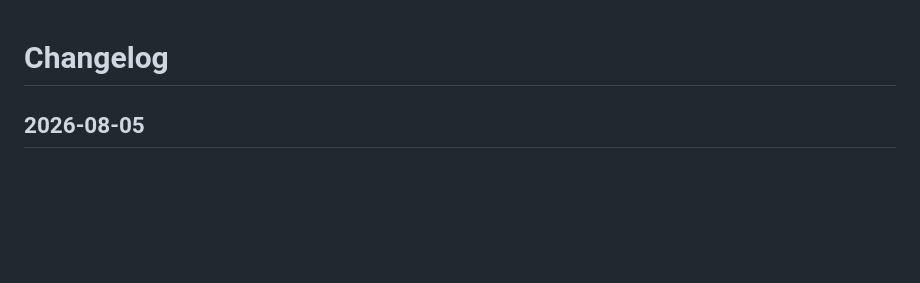
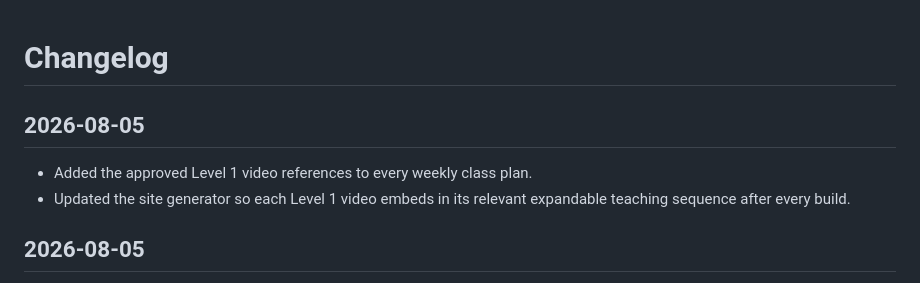
Before and after one commit to rovigomanucci/the-tribe-kizomba-course, a Markdown page: CHANGELOG.md, the part around the change. Drawn GitHub-style; blank space fills up the shorter version.

Commit message:
Embed Level 1 curriculum videos

```diff
--- a/CHANGELOG.md
+++ b/CHANGELOG.md
@@ -1,4 +1,9 @@
 # Changelog
+
+## 2026-08-05
+
+- Added the approved Level 1 video references to every weekly class plan.
+- Updated the site generator so each Level 1 video embeds in its relevant expandable teaching sequence after every build.
 
 ## 2026-08-05
 
```
